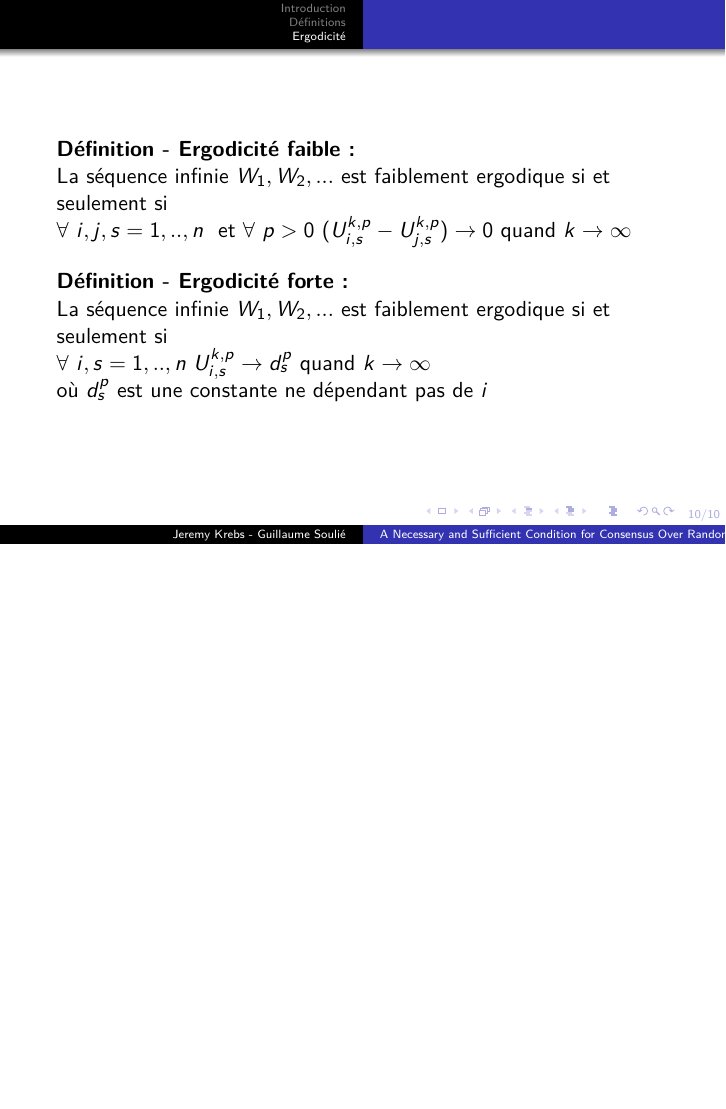
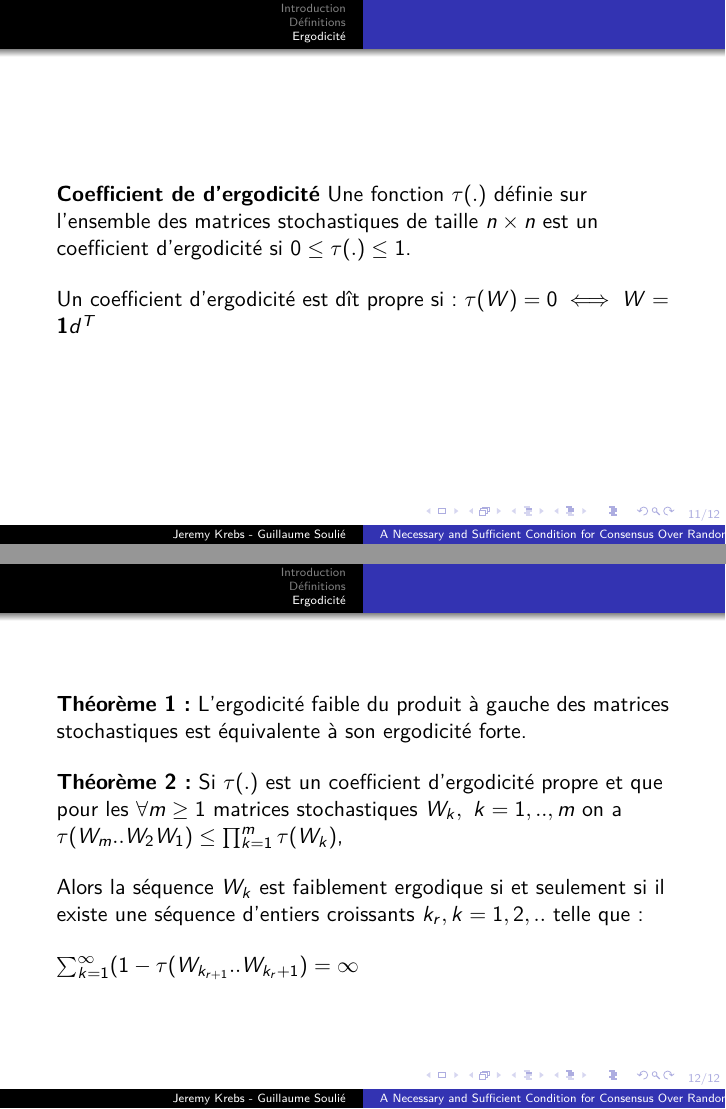
Before and after one commit to JrmKrb/Modeles_Nature, LaTeX slides (slides.tex): page 19 of 19 before the commit and pages 21 and 24 of 24 after it, the two joined at a grey line, the shorter picture padded with empty space. Compiled offline with pdfLaTeX.

Commit message:
Ergodicity

```diff
--- a/slides.tex
+++ b/slides.tex
@@ -146,6 +156,37 @@ Consensus Over Random Networks}
 
 \end{frame}
 
+\begin{frame}
+	\textbf{Coefficient de d'ergodicité}
+		Une fonction $\tau(.)$ définie sur l'ensemble des matrices stochastiques de taille $n \times n$ est un coefficient d'ergodicité si $0 \leq \tau(.) \leq 1$.
+		\bigbreak
+		Un coefficient d'ergodicité est dît propre si:
+		$\tau(W) = 0 \iff W = $ \textbf{1}$d^T$
+
+\end{frame}
+
+
+\begin{frame}
+	\textbf{Théorème 1:}
+		L'ergodicité faible du produit à gauche des matrices stochastiques est équivalente à son ergodicité forte.
+	\bigbreak
+
+	\pause
+
+	\textbf{Théorème 2:}
+		Si $\tau(.)$ est un coefficient d'ergodicité propre et que pour les $\forall m \geq 1$ matrices stochastiques $W_k,\ k=1,..,m$ on a $\tau(W_m .. W_2W_1) \leq \prod_{k=1}^m\tau(W_k)$,
+
+	\pause
+	\bigbreak
+
+		Alors la séquence $W_k$ est faiblement ergodique si et seulement si il existe une séquence d'entiers croissants $k_r, k=1,2,..$ telle que :
+
+			\bigbreak
+
+			$\sum_{k=1}^{\infty}(1 - \tau(W_{k_{r+1}}..W_{k_r + 1}) = \infty$
+
+\end{frame}
+
 \section{Résultats}
 
 \end{document}
```
Also changed, not shown: slides.pdf, slides.tex (32 more changed lines).
